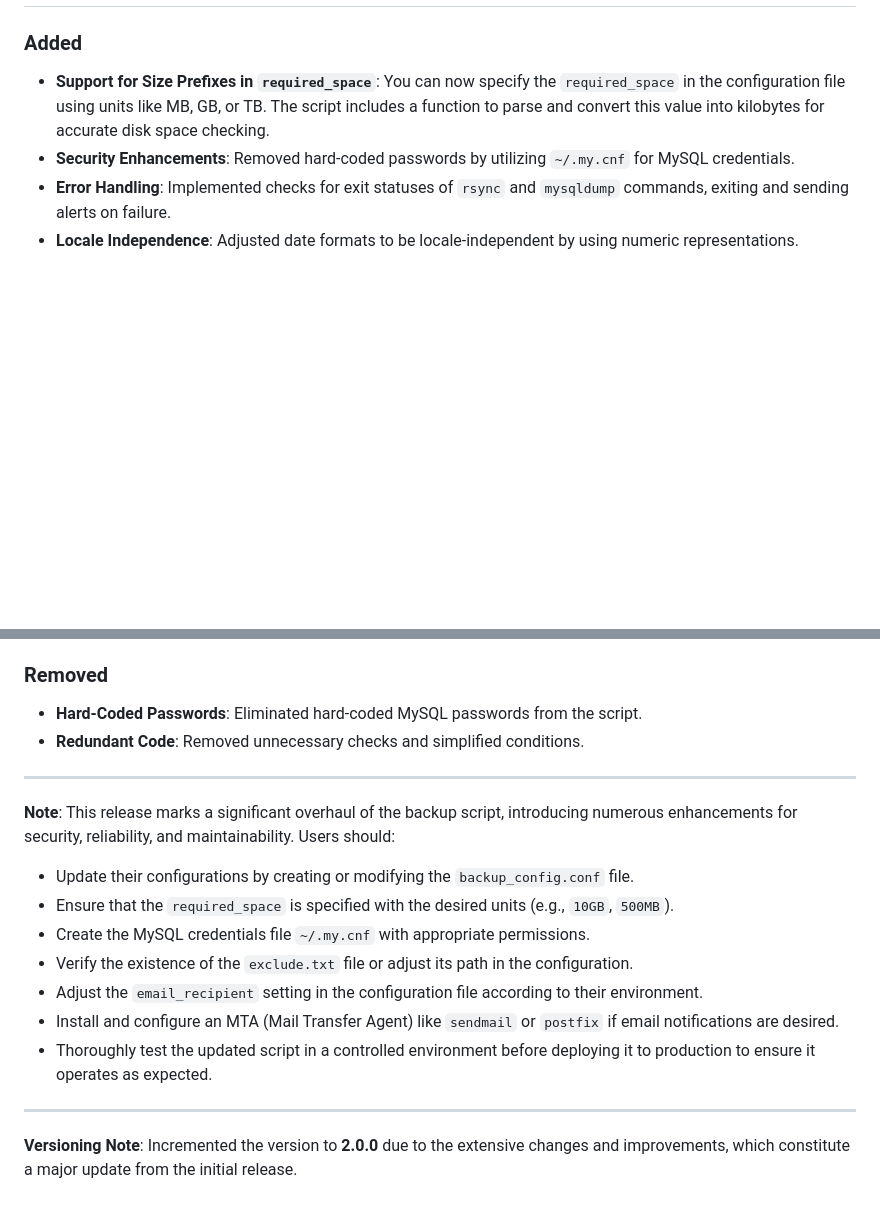
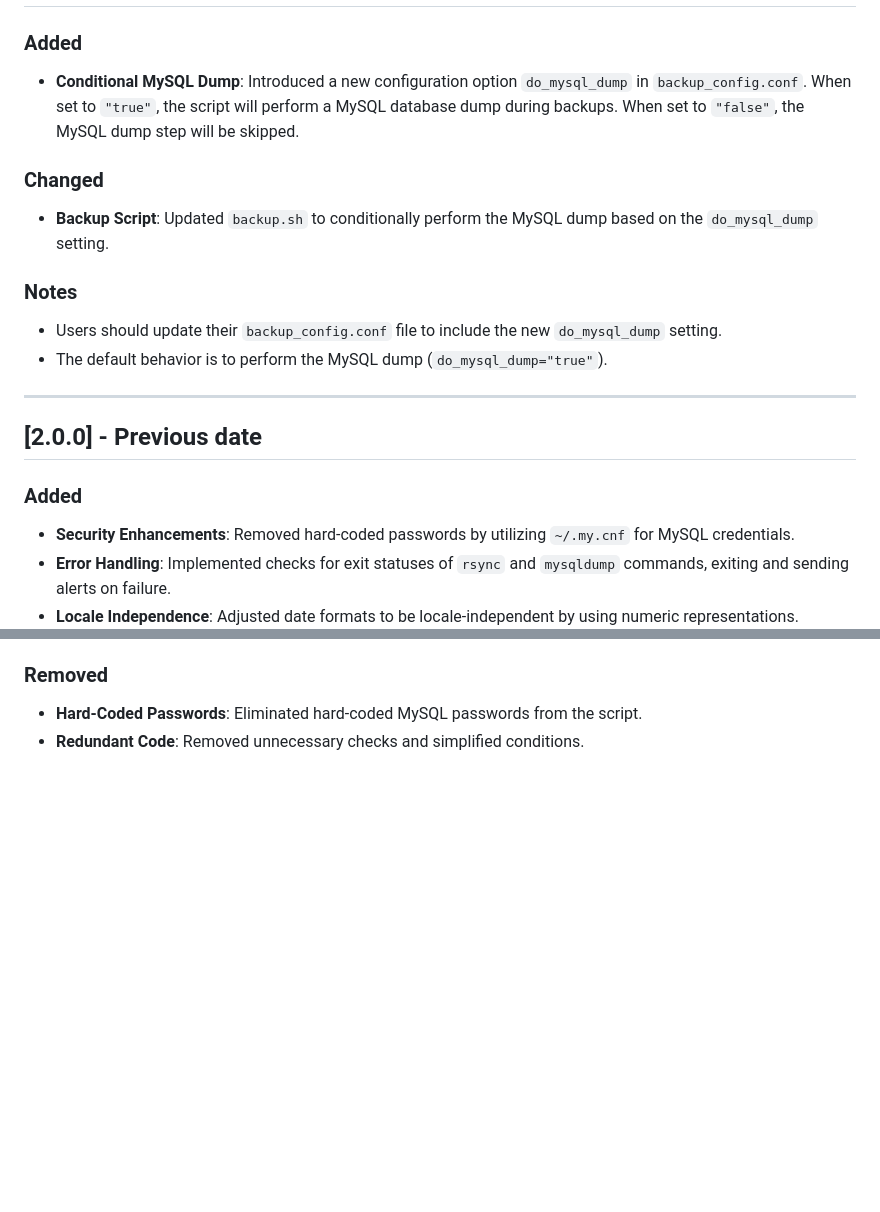
Before and after one commit to Oratorian/script-archive, a Markdown page: Bash/backup/changelog.md, 2 parts joined by grey strips. Rendered like a GitHub page; blank space fills up the shorter version.

Commit message:
Aktualisieren von changelog.md

```diff
--- a/Bash/backup/changelog.md
+++ b/Bash/backup/changelog.md
@@ -4,7 +4,23 @@
 
 ### Added
 
-- **Support for Size Prefixes in `required_space`**: You can now specify the `required_space` in the configuration file using units like MB, GB, or TB. The script includes a function to parse and convert this value into kilobytes for accurate disk space checking.
+- **Conditional MySQL Dump**: Introduced a new configuration option `do_mysql_dump` in `backup_config.conf`. When set to `"true"`, the script will perform a MySQL database dump during backups. When set to `"false"`, the MySQL dump step will be skipped.
+
+### Changed
+
+- **Backup Script**: Updated `backup.sh` to conditionally perform the MySQL dump based on the `do_mysql_dump` setting.
+
+### Notes
+
+- Users should update their `backup_config.conf` file to include the new `do_mysql_dump` setting.
+- The default behavior is to perform the MySQL dump (`do_mysql_dump="true"`).
+
+---
+
+## [2.0.0] - Previous date
+
+### Added
+
 - **Security Enhancements**: Removed hard-coded passwords by utilizing `~/.my.cnf` for MySQL credentials.
 - **Error Handling**: Implemented checks for exit statuses of `rsync` and `mysqldump` commands, exiting and sending alerts on failure.
 - **Locale Independence**: Adjusted date formats to be locale-independent by using numeric representations.
@@ -37,19 +53,3 @@
 
 - **Hard-Coded Passwords**: Eliminated hard-coded MySQL passwords from the script.
 - **Redundant Code**: Removed unnecessary checks and simplified conditions.
-
----
-
-**Note**: This release marks a significant overhaul of the backup script, introducing numerous enhancements for security, reliability, and maintainability. Users should:
-
-- Update their configurations by creating or modifying the `backup_config.conf` file.
-- Ensure that the `required_space` is specified with the desired units (e.g., `10GB`, `500MB`).
-- Create the MySQL credentials file `~/.my.cnf` with appropriate permissions.
-- Verify the existence of the `exclude.txt` file or adjust its path in the configuration.
-- Adjust the `email_recipient` setting in the configuration file according to their environment.
-- Install and configure an MTA (Mail Transfer Agent) like `sendmail` or `postfix` if email notifications are desired.
-- Thoroughly test the updated script in a controlled environment before deploying it to production to ensure it operates as expected.
-
----
-
-**Versioning Note**: Incremented the version to **2.0.0** due to the extensive changes and improvements, which constitute a major update from the initial release.
```
Also changed, not shown: other parts of Bash/backup/changelog.md (+1 -1 lines).
